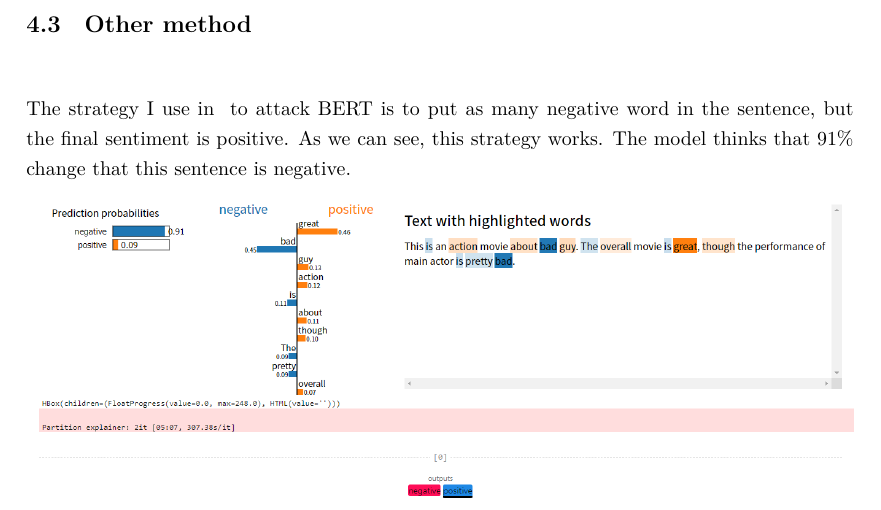
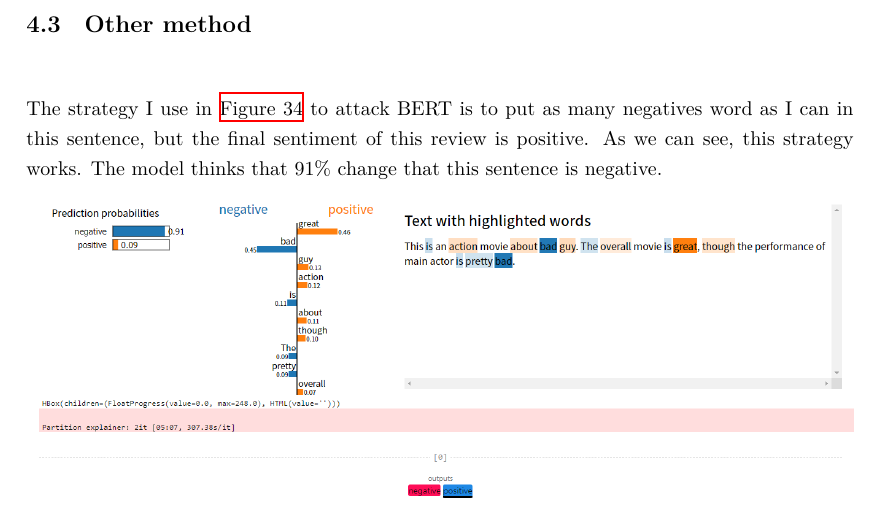
Before and after one commit to jayin92/NYCU-intro-to-AI, a LaTeX problem sheet (HW4/report/hw4.tex): part of page 19 of 21, cut so that both start at the same text. The pictures show the PDF file HW4/report/hw4.pdf that the author committed with the source.

Commit message:
hw4: update

```diff
--- a/HW4/report/hw4.tex
+++ b/HW4/report/hw4.tex
@@ -459,7 +459,7 @@ Another using misspelling to attack BERT is shown as \autoref{fig:attack-6}. I m
 
 \subsection{Other method}
 
-The strategy I use in \ to attack BERT is to put as many negative word in the sentence, but the final sentiment is positive. As we can see, this strategy works. The model thinks that 91\% change that this sentence is negative.
+The strategy I use in \autoref{fig:attack-8} to attack BERT is to put as many negatives word as I can in this sentence, but the final sentiment of this review is positive. As we can see, this strategy works. The model thinks that 91\% change that this sentence is negative.
 
 \begin{figure}[htbp]
 	\centering
```
Also changed, not shown: HW4/report/hw4.pdf.
